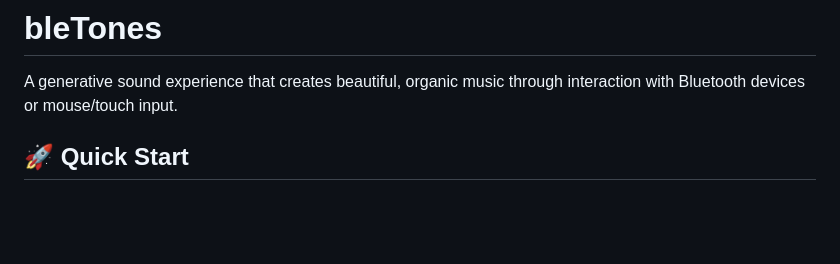
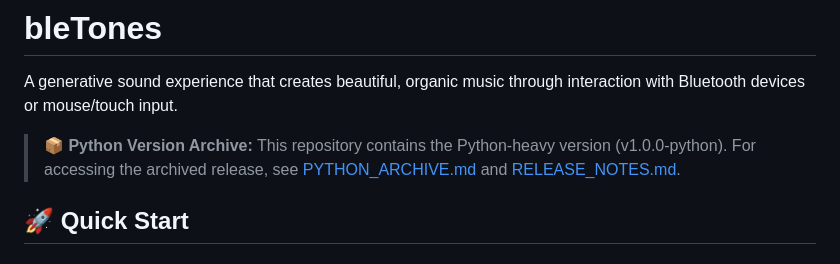
Before and after one commit to chrisfromthepast/bleTones, a Markdown page: README.md, the part around the change. GitHub-like rendering; blank space fills up the shorter version.

Commit message:
Update README with Python archive notice
Co-authored-by: chrisfromthepast <63051844+chrisfromthepast@users.noreply.github.com>

```diff
--- a/README.md
+++ b/README.md
@@ -1,6 +1,8 @@
 # bleTones
 
 A generative sound experience that creates beautiful, organic music through interaction with Bluetooth devices or mouse/touch input.
+
+> **📦 Python Version Archive:** This repository contains the Python-heavy version (v1.0.0-python). For accessing the archived release, see [PYTHON_ARCHIVE.md](PYTHON_ARCHIVE.md) and [RELEASE_NOTES.md](RELEASE_NOTES.md).
 
 ## 🚀 Quick Start
 
```
